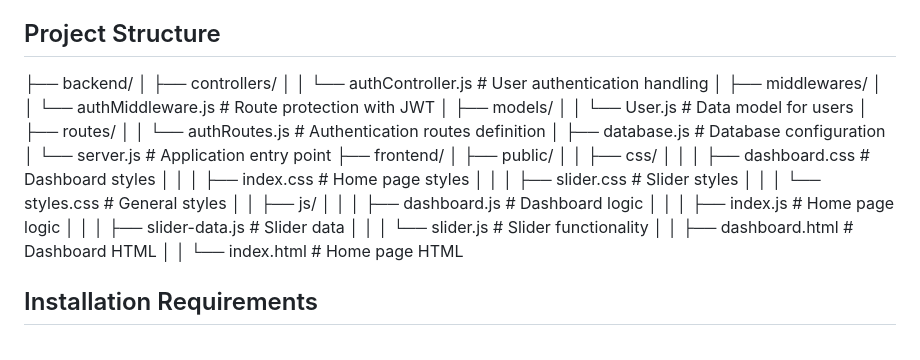
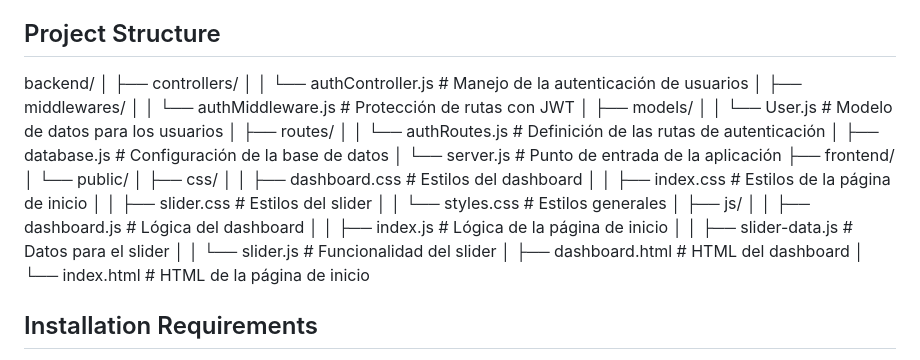
Before and after one commit to AdrianBranda/auth, a Markdown page: README.md, the part around the change. Drawn GitHub-style.

Commit message:
Update Project Structure in the REAMDE.md File

```diff
--- a/README.md
+++ b/README.md
@@ -42,31 +42,31 @@ The flexibility of this platform makes it suitable for a wide range of applicati
 ## Project Structure
 
 
-├── backend/
+backend/
 │   ├── controllers/
-│   │   └── authController.js  # User authentication handling
+│   │   └── authController.js  # Manejo de la autenticación de usuarios
 │   ├── middlewares/
-│   │   └── authMiddleware.js # Route protection with JWT
+│   │   └── authMiddleware.js # Protección de rutas con JWT
 │   ├── models/
-│   │   └── User.js           # Data model for users
+│   │   └── User.js           # Modelo de datos para los usuarios
 │   ├── routes/
-│   │   └── authRoutes.js     # Authentication routes definition
-│   ├── database.js           # Database configuration
-│   └── server.js             # Application entry point
+│   │   └── authRoutes.js     # Definición de las rutas de autenticación
+│   ├── database.js           # Configuración de la base de datos
+│   └── server.js             # Punto de entrada de la aplicación
 ├── frontend/
-│   ├── public/
-│   │   ├── css/
-│   │   │   ├── dashboard.css # Dashboard styles
-│   │   │   ├── index.css     # Home page styles
-│   │   │   ├── slider.css    # Slider styles
-│   │   │   └── styles.css    # General styles
-│   │   ├── js/
-│   │   │   ├── dashboard.js  # Dashboard logic
-│   │   │   ├── index.js      # Home page logic
-│   │   │   ├── slider-data.js # Slider data
-│   │   │   └── slider.js     # Slider functionality
-│   │   ├── dashboard.html    # Dashboard HTML
-│   │   └── index.html        # Home page HTML
+│   └── public/
+│       ├── css/
+│       │   ├── dashboard.css # Estilos del dashboard
+│       │   ├── index.css     # Estilos de la página de inicio
+│       │   ├── slider.css    # Estilos del slider
+│       │   └── styles.css    # Estilos generales
+│       ├── js/
+│       │   ├── dashboard.js  # Lógica del dashboard
+│       │   ├── index.js      # Lógica de la página de inicio
+│       │   ├── slider-data.js # Datos para el slider
+│       │   └── slider.js     # Funcionalidad del slider
+│       ├── dashboard.html    # HTML del dashboard
+│       └── index.html        # HTML de la página de inicio
 
 
 ## Installation Requirements
```
